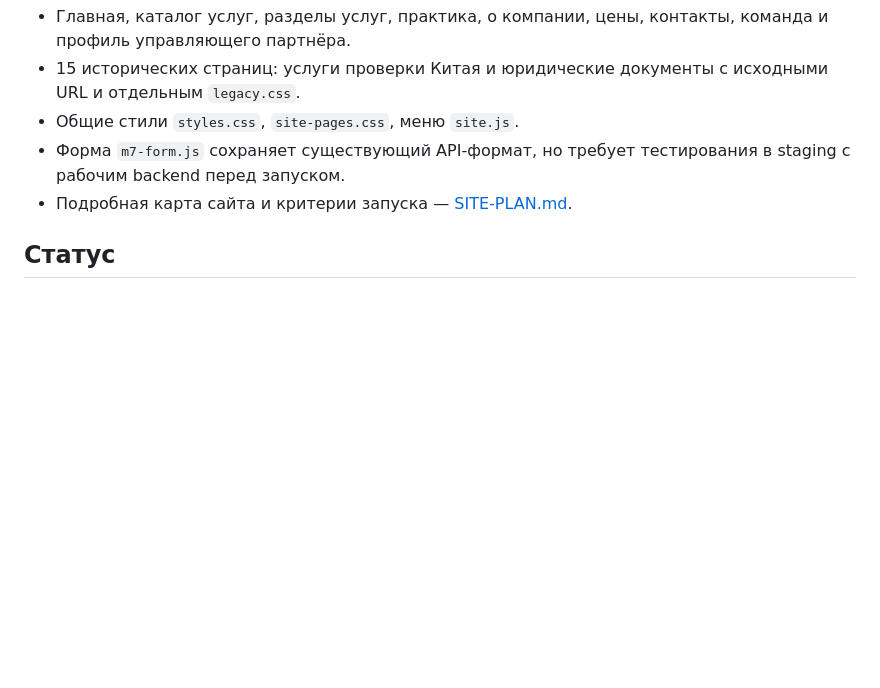
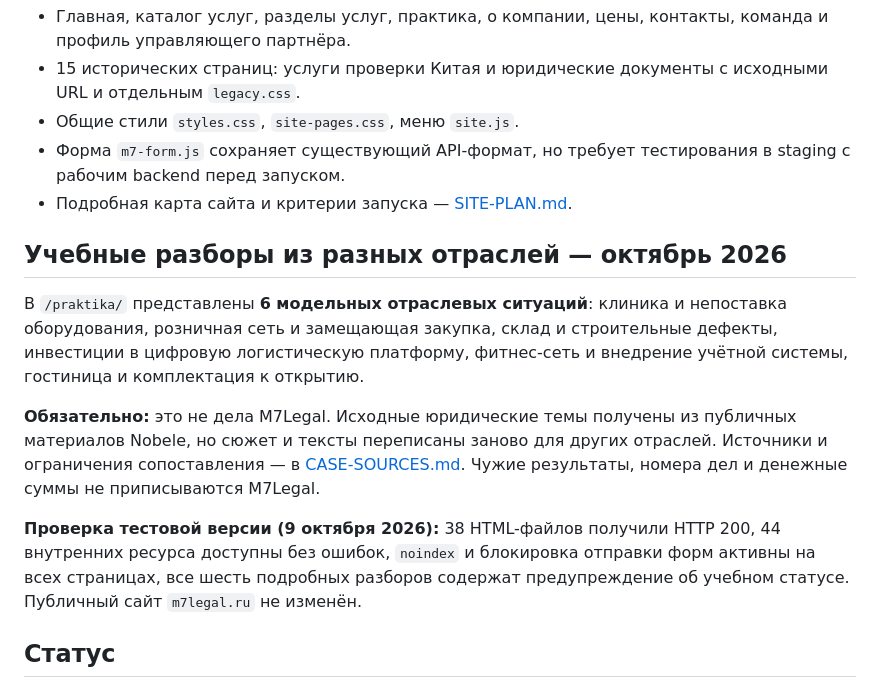
Before and after one commit to pushkarenkoalexandr35-cmyk/m7legal-site, a Markdown page: README.md, the part around the change. GitHub-like rendering; blank space fills up the shorter version.

Commit message:
docs: document six industry-adjusted learning scenarios and staging validation

```diff
--- a/README.md
+++ b/README.md
@@ -24,6 +24,15 @@
 - Форма `m7-form.js` сохраняет существующий API-формат, но требует тестирования в staging с рабочим backend перед запуском.
 - Подробная карта сайта и критерии запуска — [SITE-PLAN.md](SITE-PLAN.md).
 
+
+## Учебные разборы из разных отраслей — октябрь 2026
+
+В `/praktika/` представлены **6 модельных отраслевых ситуаций**: клиника и непоставка оборудования, розничная сеть и замещающая закупка, склад и строительные дефекты, инвестиции в цифровую логистическую платформу, фитнес-сеть и внедрение учётной системы, гостиница и комплектация к открытию.
+
+**Обязательно:** это не дела M7Legal. Исходные юридические темы получены из публичных материалов Nobele, но сюжет и тексты переписаны заново для других отраслей. Источники и ограничения сопоставления — в [CASE-SOURCES.md](CASE-SOURCES.md). Чужие результаты, номера дел и денежные суммы не приписываются M7Legal.
+
+**Проверка тестовой версии (9 октября 2026):** 38 HTML-файлов получили HTTP 200, 44 внутренних ресурса доступны без ошибок, `noindex` и блокировка отправки форм активны на всех страницах, все шесть подробных разборов содержат предупреждение об учебном статусе. Публичный сайт `m7legal.ru` не изменён.
+
 ## Статус
 
 **Проверено:** 32 HTML-файла предпросмотра отдают HTTP 200; 37 внутренних ссылок\/ресурсов проверены по HTTP; X-Robots-Tag `noindex` присутствует на всех; случайной публикации `.git` нет. Исправлена навигация старых якорных ссылок в предпросмотре.
```
